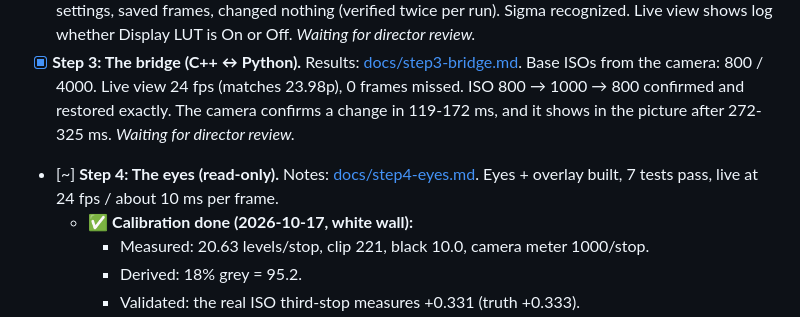
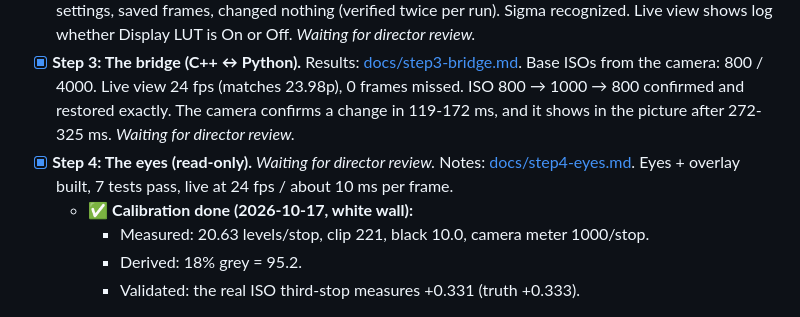
Before and after one commit to saadhilalai/exposure-handled, a Markdown page: PROGRESS.md, the part around the change. Drawn GitHub-style.

Commit message:
Mark Step 4 complete (calibration + screenshots done)

```diff
--- a/PROGRESS.md
+++ b/PROGRESS.md
@@ -40,7 +40,7 @@ Director: Saad Hilal. Code: an AI coding assistant. Work happens one numbered st
 - [x] **Step 1: Read Sony's kit** (no camera). Findings: [docs/step1-sdk-findings.md](docs/step1-sdk-findings.md). Reviewed and approved by director.
 - [x] **Step 2: First connection, read-only.** Results: [docs/step2-first-connection.md](docs/step2-first-connection.md). Connected, read 452 settings, saved frames, changed nothing (verified twice per run). Sigma recognized. Live view shows log whether Display LUT is On or Off. *Waiting for director review.*
 - [x] **Step 3: The bridge (C++ ↔ Python).** Results: [docs/step3-bridge.md](docs/step3-bridge.md). Base ISOs from the camera: 800 / 4000. Live view 24 fps (matches 23.98p), 0 frames missed. ISO 800 → 1000 → 800 confirmed and restored exactly. The camera confirms a change in 119-172 ms, and it shows in the picture after 272-325 ms. *Waiting for director review.*
-- [~] **Step 4: The eyes (read-only).** Notes: [docs/step4-eyes.md](docs/step4-eyes.md). Eyes + overlay built, 7 tests pass, live at 24 fps / about 10 ms per frame.
+- [x] **Step 4: The eyes (read-only).** *Waiting for director review.* Notes: [docs/step4-eyes.md](docs/step4-eyes.md). Eyes + overlay built, 7 tests pass, live at 24 fps / about 10 ms per frame.
   - ✅ **Calibration done (2026-10-17, white wall):**
     - Measured: 20.63 levels/stop, clip 221, black 10.0, camera meter 1000/stop.
     - Derived: 18% grey = 95.2.
```
